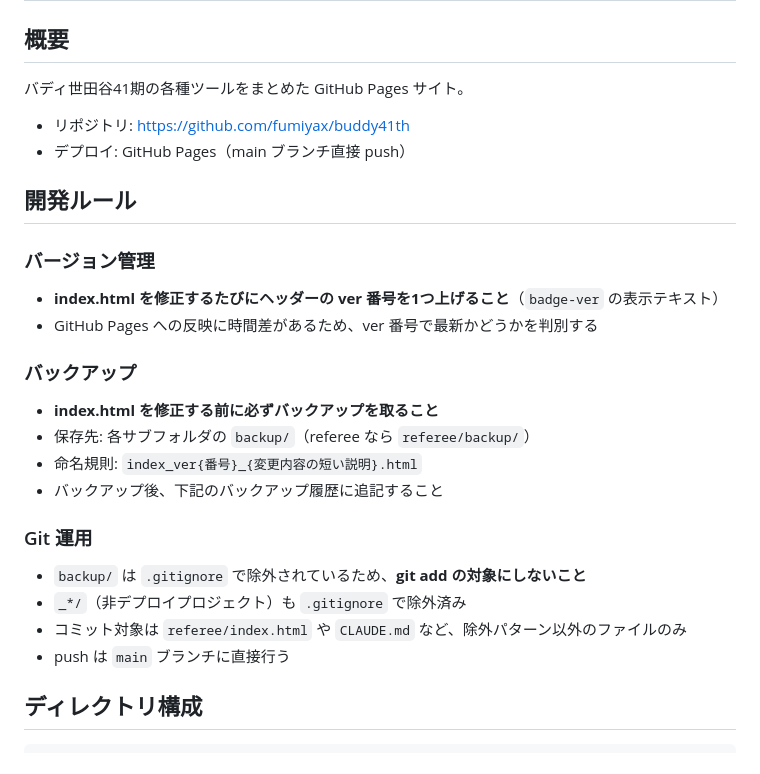
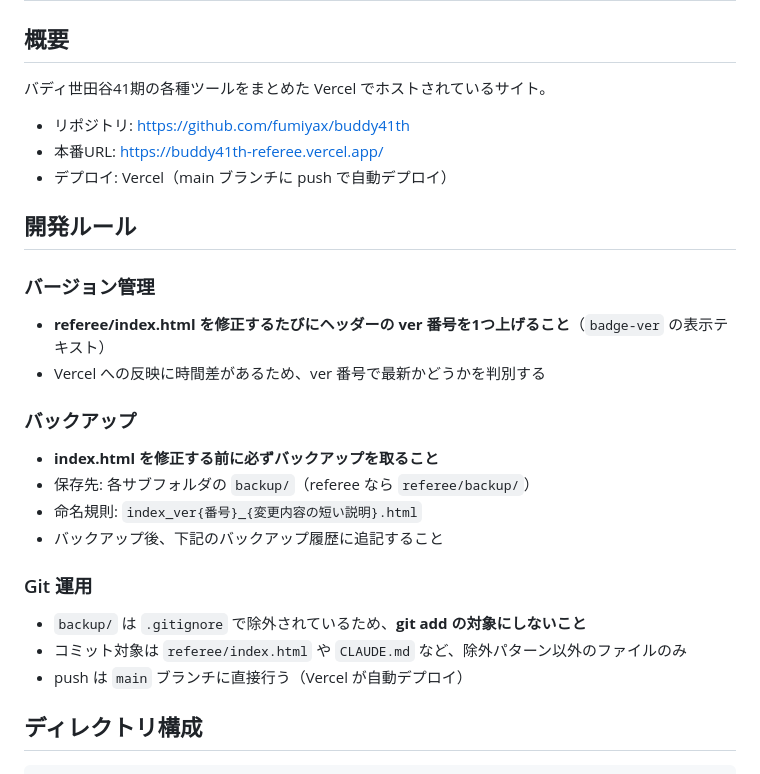
Before and after one commit to fumiyax/buddy41th, a Markdown page: CLAUDE.md, the part around the change. Drawn GitHub-style.

Commit message:
docs: update deployment info from GitHub Pages to Vercel
Co-Authored-By: Claude Sonnet 4.5 <noreply@anthropic.com>

```diff
--- a/CLAUDE.md
+++ b/CLAUDE.md
@@ -1,15 +1,16 @@
 # 01_BUDDY41TH - バディ世田谷41期
 
 ## 概要
-バディ世田谷41期の各種ツールをまとめた GitHub Pages サイト。
+バディ世田谷41期の各種ツールをまとめた Vercel でホストされているサイト。
 - リポジトリ: https://github.com/fumiyax/buddy41th
-- デプロイ: GitHub Pages（main ブランチ直接 push）
+- 本番URL: https://buddy41th-referee.vercel.app/
+- デプロイ: Vercel（main ブランチに push で自動デプロイ）
 
 ## 開発ルール
 
 ### バージョン管理
-- **index.html を修正するたびにヘッダーの ver 番号を1つ上げること**（`badge-ver` の表示テキスト）
-- GitHub Pages への反映に時間差があるため、ver 番号で最新かどうかを判別する
+- **referee/index.html を修正するたびにヘッダーの ver 番号を1つ上げること**（`badge-ver` の表示テキスト）
+- Vercel への反映に時間差があるため、ver 番号で最新かどうかを判別する
 
 ### バックアップ
 - **index.html を修正する前に必ずバックアップを取ること**
@@ -19,9 +20,8 @@
 
 ### Git 運用
 - `backup/` は `.gitignore` で除外されているため、**git add の対象にしないこと**
-- `_*/`（非デプロイプロジェクト）も `.gitignore` で除外済み
 - コミット対象は `referee/index.html` や `CLAUDE.md` など、除外パターン以外のファイルのみ
-- push は `main` ブランチに直接行う
+- push は `main` ブランチに直接行う（Vercel が自動デプロイ）
 
 ## ディレクトリ構成
 
```
